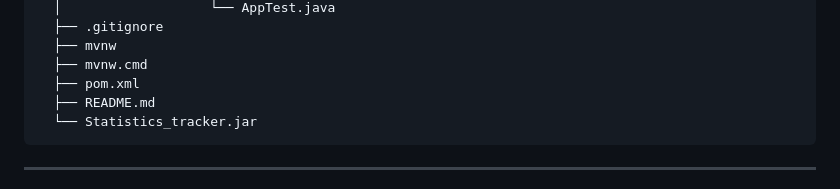
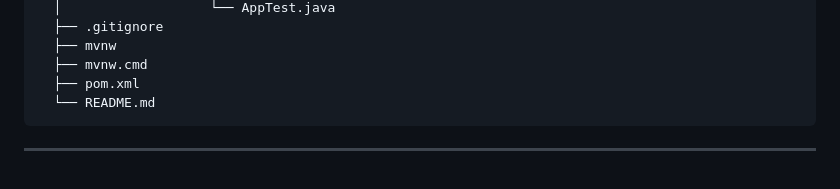
Before and after one commit to 23DP2ASalk/Statistics_tracker, a Markdown page: README.md, the part around the change. GitHub-like rendering.

Commit message:
tika atjauninata  projekts struktura

```diff
--- a/README.md
+++ b/README.md
@@ -79,8 +79,7 @@ Lietotājs izvēlas vēlamo darbību, ievadot attiecīgo numuru. Katrs izvēlnes
   ├── mvnw
   ├── mvnw.cmd
   ├── pom.xml
-  ├── README.md
-  └── Statistics_tracker.jar </pre>
+  └── README.md</pre>
 
 ---
 
```
